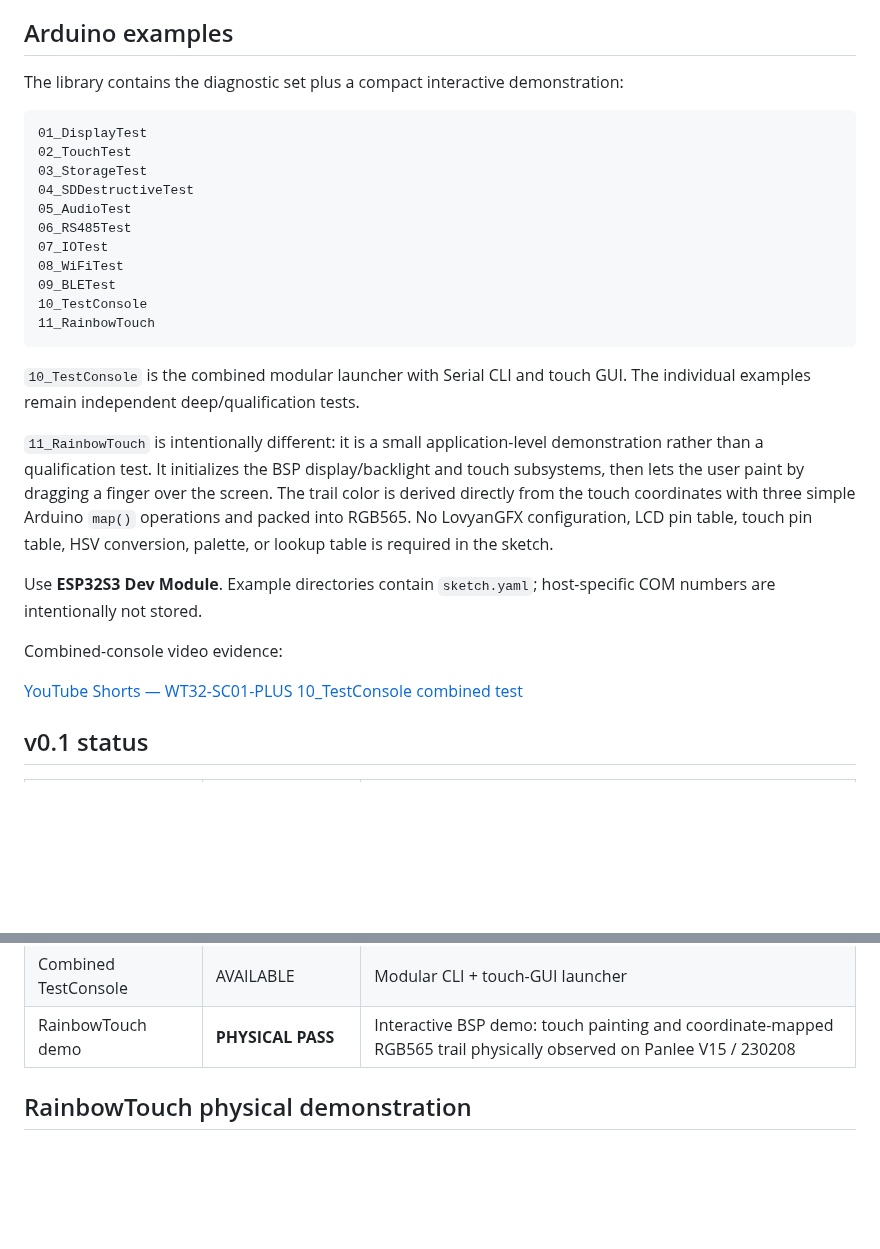
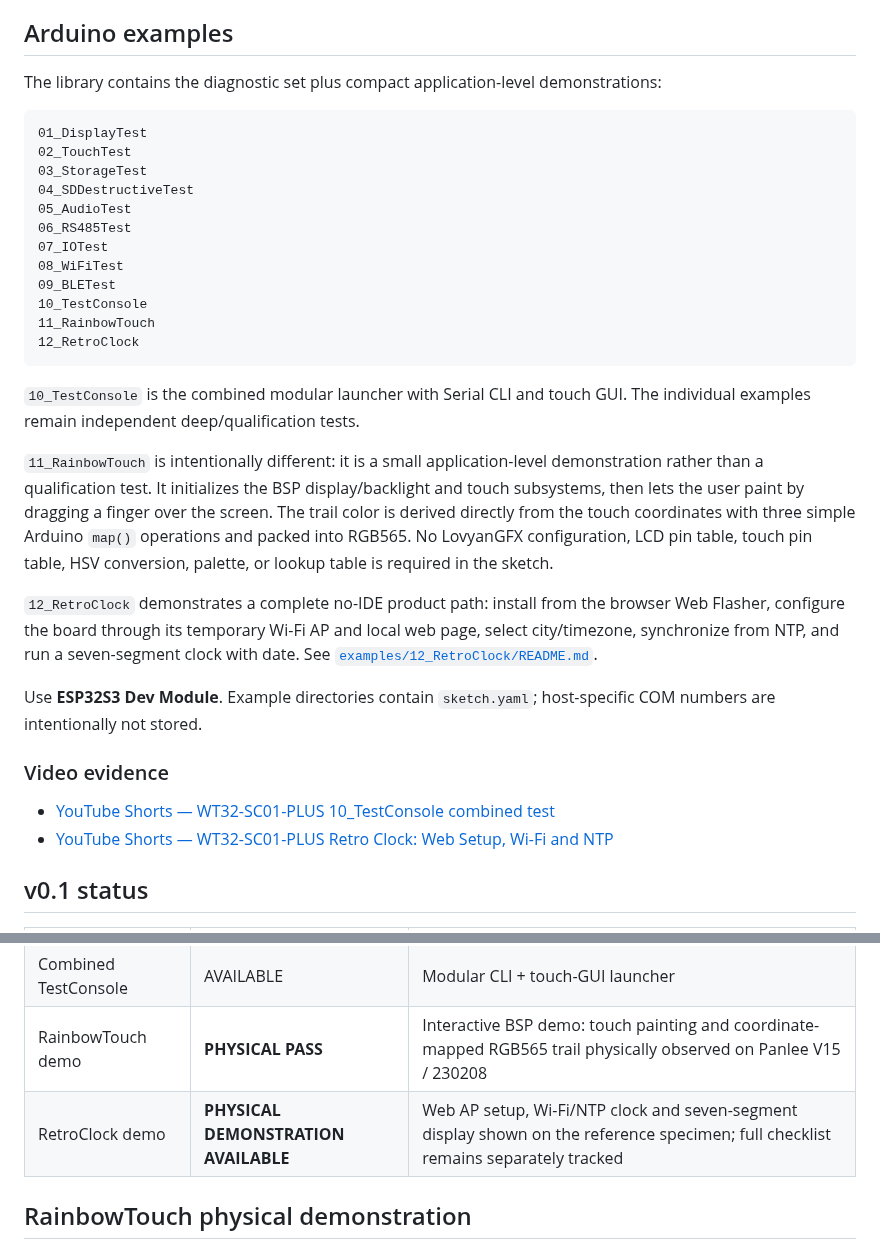
Before and after one commit to AIDevelopersMonster/WT32-SC01-PLUS-Lab, a Markdown page: libraries/WT32_SC01_PLUS/README.md, 2 parts joined by grey strips. GitHub-like rendering; blank space fills up the shorter version.

Commit message:
Link RetroClock video from BSP README

````diff
--- a/libraries/WT32_SC01_PLUS/README.md
+++ b/libraries/WT32_SC01_PLUS/README.md
@@ -42,7 +42,7 @@ Real Wi-Fi credentials are never packaged: `examples/08_WiFiTest/wifi_secrets.h`
 
 ## Arduino examples
 
-The library contains the diagnostic set plus a compact interactive demonstration:
+The library contains the diagnostic set plus compact application-level demonstrations:
 
 ```text
 01_DisplayTest
@@ -56,17 +56,21 @@ The library contains the diagnostic set plus a compact interactive demonstration
 09_BLETest
 10_TestConsole
 11_RainbowTouch
+12_RetroClock
 ```
 
 `10_TestConsole` is the combined modular launcher with Serial CLI and touch GUI. The individual examples remain independent deep/qualification tests.
 
 `11_RainbowTouch` is intentionally different: it is a small application-level demonstration rather than a qualification test. It initializes the BSP display/backlight and touch subsystems, then lets the user paint by dragging a finger over the screen. The trail color is derived directly from the touch coordinates with three simple Arduino `map()` operations and packed into RGB565. No LovyanGFX configuration, LCD pin table, touch pin table, HSV conversion, palette, or lookup table is required in the sketch.
 
+`12_RetroClock` demonstrates a complete no-IDE product path: install from the browser Web Flasher, configure the board through its temporary Wi-Fi AP and local web page, select city/timezone, synchronize from NTP, and run a seven-segment clock with date. See [`examples/12_RetroClock/README.md`](examples/12_RetroClock/README.md).
+
 Use **ESP32S3 Dev Module**. Example directories contain `sketch.yaml`; host-specific COM numbers are intentionally not stored.
 
-Combined-console video evidence:
+### Video evidence
 
-[YouTube Shorts — WT32-SC01-PLUS 10_TestConsole combined test](https://youtube.com/shorts/vCfhNmuI3KY)
+- [YouTube Shorts — WT32-SC01-PLUS 10_TestConsole combined test](https://youtube.com/shorts/vCfhNmuI3KY)
+- [YouTube Shorts — WT32-SC01-PLUS Retro Clock: Web Setup, Wi-Fi and NTP](https://youtube.com/shorts/vJq456XD2HA)
 
 ## v0.1 status
 
@@ -87,6 +91,7 @@ Combined-console video evidence:
 | RS485 | PENDING | Dedicated test included; external peer validation pending |
 | Combined TestConsole | AVAILABLE | Modular CLI + touch-GUI launcher |
 | RainbowTouch demo | **PHYSICAL PASS** | Interactive BSP demo: touch painting and coordinate-mapped RGB565 trail physically observed on Panlee V15 / 230208 |
+| RetroClock demo | **PHYSICAL DEMONSTRATION AVAILABLE** | Web AP setup, Wi-Fi/NTP clock and seven-segment display shown on the reference specimen; full checklist remains separately tracked |
 
 ## RainbowTouch physical demonstration
 
````
